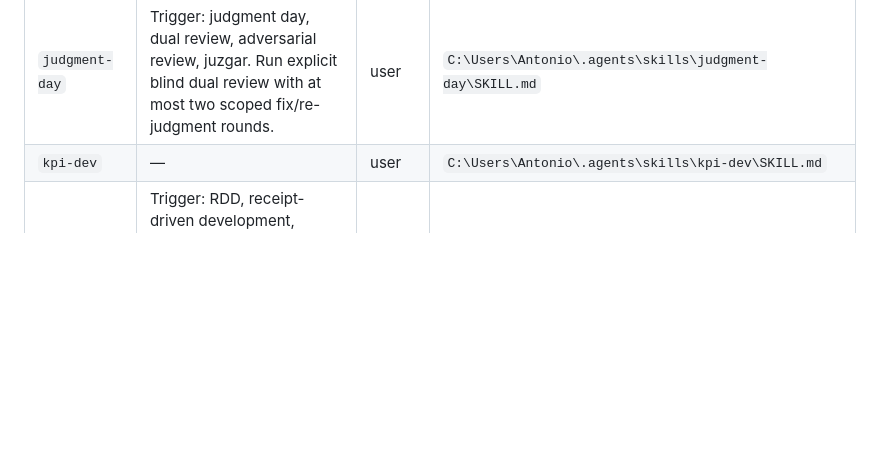
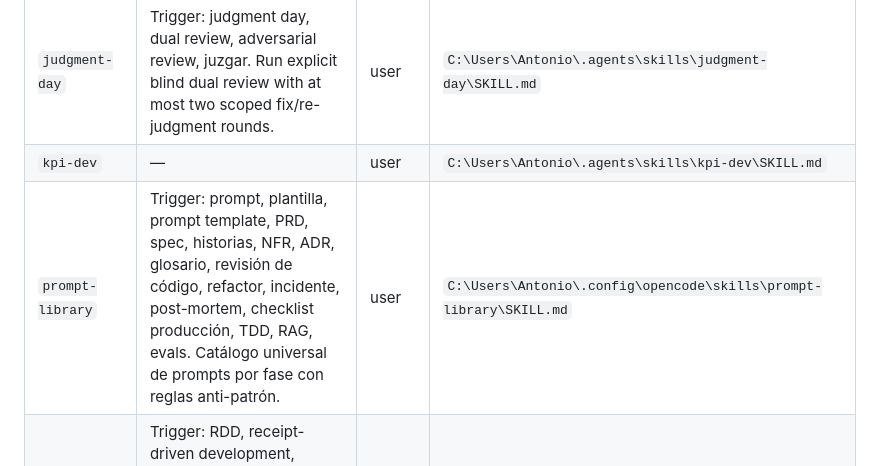
Before and after one commit to Toni872/Musk-Agent, a Markdown page: .atl/skill-registry.md, the part around one of its changes. Drawn GitHub-style; blank space fills up the shorter version.

Commit message:
chore: index prompt-library skill in the registry

```diff
--- a/.atl/skill-registry.md
+++ b/.atl/skill-registry.md
@@ -37,6 +37,7 @@ Last updated: 2026-11-12
 | `issue-creation` | Trigger: issue creation, bug reports, feature requests, or issue approval. Create and triage GitHub issues from repository evidence. | user | `C:\Users\Antonio\.config\opencode\skills\issue-creation\SKILL.md` |
 | `judgment-day` | Trigger: judgment day, dual review, adversarial review, juzgar. Run explicit blind dual review with at most two scoped fix/re-judgment rounds. | user | `C:\Users\Antonio\.agents\skills\judgment-day\SKILL.md` |
 | `kpi-dev` | — | user | `C:\Users\Antonio\.agents\skills\kpi-dev\SKILL.md` |
+| `prompt-library` | Trigger: prompt, plantilla, prompt template, PRD, spec, historias, NFR, ADR, glosario, revisión de código, refactor, incidente, post-mortem, checklist producción, TDD, RAG, evals. Catálogo universal de prompts por fase con reglas anti-patrón. | user | `C:\Users\Antonio\.config\opencode\skills\prompt-library\SKILL.md` |
 | `rdd-defect-workflow` | Trigger: RDD, receipt-driven development, review authority, receipt/lineage, correction/recovery, delivery gate/kill switch, bounded review defects. Guide work. | user | `C:\Users\Antonio\.config\opencode\skills\rdd-defect-workflow\SKILL.md` |
 | `script9-calculator` | — | user | `C:\Users\Antonio\.config\opencode\skills\script9-calculator\SKILL.md` |
 | `script9-engine` | — | user | `C:\Users\Antonio\.config\opencode\skills\script9-engine\SKILL.md` |
```
Also changed, not shown: other parts of .atl/skill-registry.md (+1 -1 lines).
